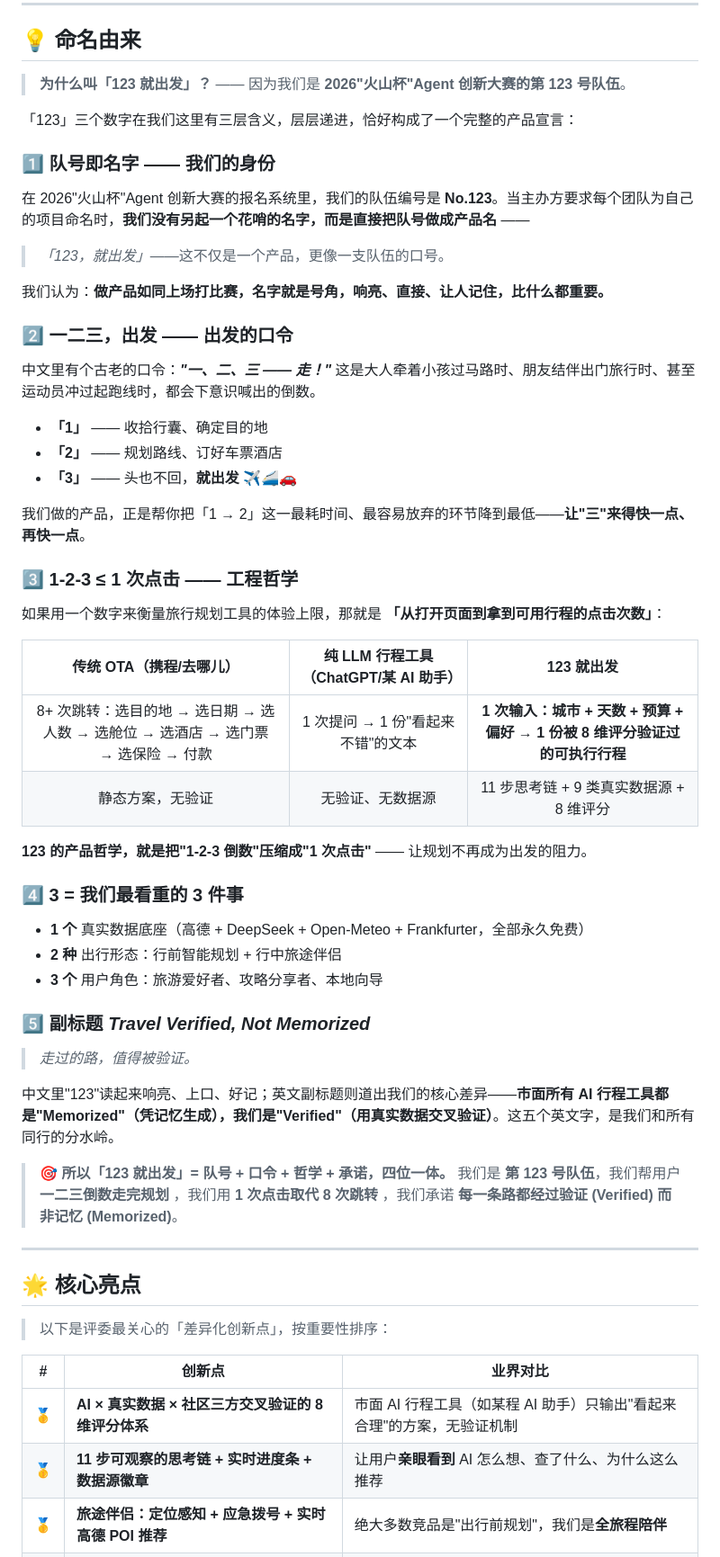
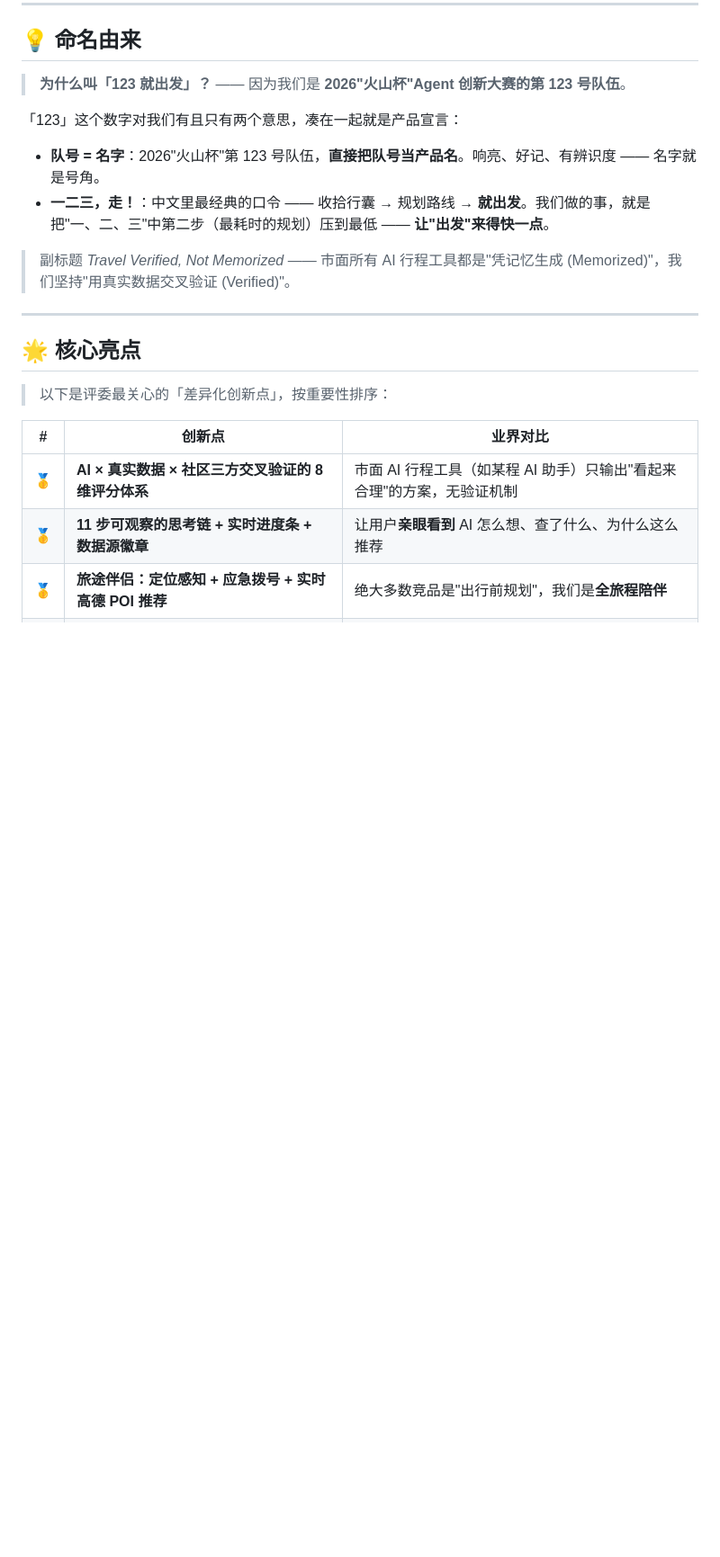
Before and after one commit to JimmyMi001/SUIT-TRAE, a Markdown page: README.md, the part around one of its changes. Shown at 90% size. GitHub-like rendering; blank space fills up the shorter version.

```diff
--- a/README.md
+++ b/README.md
@@ -59,51 +60,12 @@
 
 > **为什么叫「123 就出发」？** —— 因为我们是 **2026"火山杯"Agent 创新大赛的第 123 号队伍**。
 
-「123」三个数字在我们这里有三层含义，层层递进，恰好构成了一个完整的产品宣言：
+「123」这个数字对我们有且只有两个意思，凑在一起就是产品宣言：
 
-### 1️⃣ 队号即名字 —— 我们的身份
+- **队号 = 名字**：2026"火山杯"第 123 号队伍，**直接把队号当产品名**。响亮、好记、有辨识度 —— 名字就是号角。
+- **一二三，走！**：中文里最经典的口令 —— 收拾行囊 → 规划路线 → **就出发**。我们做的事，就是把"一、二、三"中第二步（最耗时的规划）压到最低 —— **让"出发"来得快一点**。
 
-在 2026"火山杯"Agent 创新大赛的报名系统里，我们的队伍编号是 **No.123**。当主办方要求每个团队为自己的项目命名时，**我们没有另起一个花哨的名字，而是直接把队号做成产品名** ——
-
-> *「123，就出发」*——这不仅是一个产品，更像一支队伍的口号。
-
-我们认为：**做产品如同上场打比赛，名字就是号角，响亮、直接、让人记住，比什么都重要。**
-
-### 2️⃣ 一二三，出发 —— 出发的口令
-
-中文里有个古老的口令：***"一、二、三 —— 走！"*** 这是大人牵着小孩过马路时、朋友结伴出门旅行时、甚至运动员冲过起跑线时，都会下意识喊出的倒数。
-
-- **「1」** —— 收拾行囊、确定目的地
-- **「2」** —— 规划路线、订好车票酒店
-- **「3」** —— 头也不回，**就出发** ✈️🚄🚗
-
-我们做的产品，正是帮你把「1 → 2」这一最耗时间、最容易放弃的环节降到最低——**让"三"来得快一点、再快一点**。
-
-### 3️⃣ 1-2-3 ≤ 1 次点击 —— 工程哲学
-
-如果用一个数字来衡量旅行规划工具的体验上限，那就是 **「从打开页面到拿到可用行程的点击次数」**：
-
-| 传统 OTA（携程/去哪儿）| 纯 LLM 行程工具（ChatGPT/某 AI 助手）| **123 就出发** |
-|:---:|:---:|:---:|
-| 8+ 次跳转：选目的地 → 选日期 → 选人数 → 选舱位 → 选酒店 → 选门票 → 选保险 → 付款 | 1 次提问 → 1 份"看起来不错"的文本 | **1 次输入：城市 + 天数 + 预算 + 偏好 → 1 份被 8 维评分验证过的可执行行程** |
-| 静态方案，无验证 | 无验证、无数据源 | 11 步思考链 + 9 类真实数据源 + 8 维评分 |
-
-**123 的产品哲学，就是把"1-2-3 倒数"压缩成"1 次点击"** —— 让规划不再成为出发的阻力。
-
-### 4️⃣ 3 = 我们最看重的 3 件事
-
-- **1 个** 真实数据底座（高德 + DeepSeek + Open-Meteo + Frankfurter，全部永久免费）
-- **2 种** 出行形态：行前智能规划 + 行中旅途伴侣
-- **3 个** 用户角色：旅游爱好者、攻略分享者、本地向导
-
-### 5️⃣ 副标题 *Travel Verified, Not Memorized*
-
-> *走过的路，值得被验证。*
-
-中文里"123"读起来响亮、上口、好记；英文副标题则道出我们的核心差异——**市面所有 AI 行程工具都是"Memorized"（凭记忆生成），我们是"Verified"（用真实数据交叉验证）**。这五个英文字，是我们和所有同行的分水岭。
-
-> 🎯 **所以「123 就出发」= 队号 + 口令 + 哲学 + 承诺，四位一体。**
-> 我们是 **第 123 号队伍**，我们帮用户 **一二三倒数走完规划** ，我们用 **1 次点击取代 8 次跳转** ，我们承诺 **每一条路都经过验证 (Verified) 而非记忆 (Memorized)**。
+> 副标题 *Travel Verified, Not Memorized* —— 市面所有 AI 行程工具都是"凭记忆生成 (Memorized)"，我们坚持"用真实数据交叉验证 (Verified)"。
 
 ---
 
```
Also changed, not shown: other parts of README.md (+116 -48 lines).
